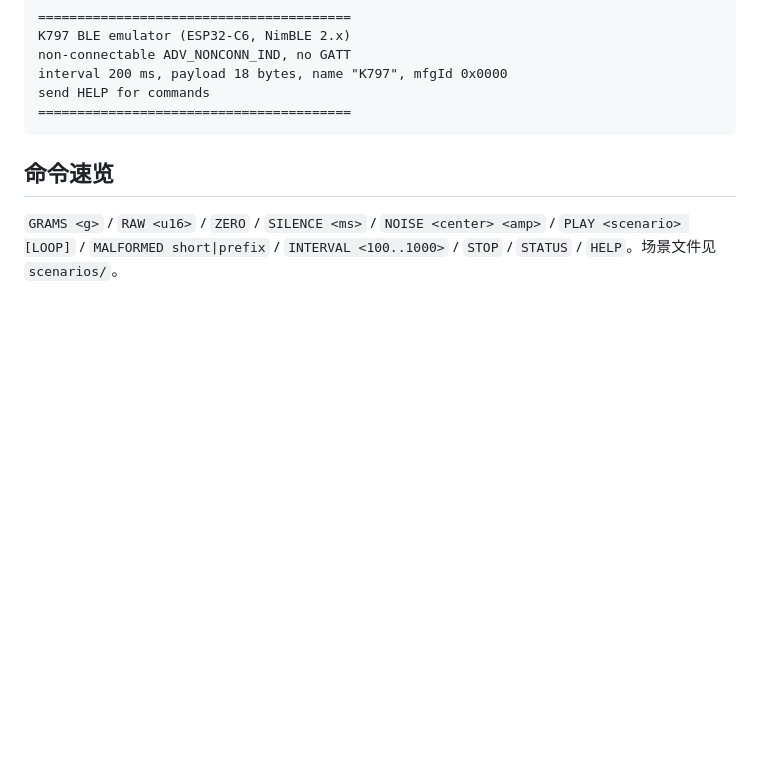
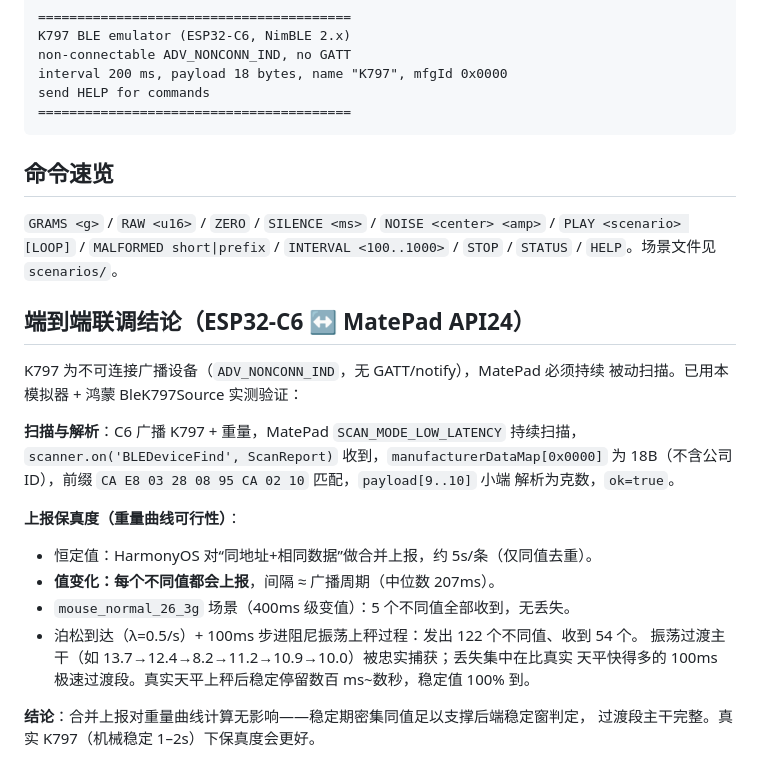
Before and after one commit to solarise94/mousevision-edge, a Markdown page: hardware/k797-emulator/BUILD.md, the part around the change. Drawn GitHub-style; blank space fills up the shorter version.

Commit message:
test(scale): 上报保真度验证 + 结论存档；清理采集诊断日志
用 ESP32-C6 模拟器 + 鸿蒙 BleK797Source 实测 HarmonyOS BLE 扫描上报保真度,
确认"合并上报对重量曲线计算无影响":

- mouse_normal_26_3g(400ms变值): 5个不同值全部收到, 无丢失, 间隔中位数207ms。
- 泊松到达(λ=0.5/s)+100ms步进阻尼振荡上秤: 发122不同值/收54, 振荡过渡主干
  (13.7→12.4→8.2→11.2→10.9→10.0)被忠实捕获; 丢失仅在比真实天平快得多的极速段。
- 结论: HarmonyOS只对"同地址+相同数据"去重, 值一变即上报每个不同值; 稳定期
  密集同值足以支撑后端稳定窗, 过渡主干完整。真实K797(机械稳定1-2s)保真度更好。

清理临时采集 hilog(K797CAP), 重建干净 HAP, ArkTS 0 ERROR。
结论存档至 hardware/k797-emulator/BUILD.md 端到端联调章节。

```diff
--- a/hardware/k797-emulator/BUILD.md
+++ b/hardware/k797-emulator/BUILD.md
@@ -98,3 +98,24 @@ send HELP for commands
 `GRAMS <g>` / `RAW <u16>` / `ZERO` / `SILENCE <ms>` / `NOISE <center> <amp>` /
 `PLAY <scenario> [LOOP]` / `MALFORMED short|prefix` / `INTERVAL <100..1000>` /
 `STOP` / `STATUS` / `HELP`。场景文件见 `scenarios/`。
+
+## 端到端联调结论（ESP32-C6 ↔ MatePad API24）
+
+K797 为不可连接广播设备（`ADV_NONCONN_IND`，无 GATT/notify），MatePad 必须持续
+被动扫描。已用本模拟器 + 鸿蒙 BleK797Source 实测验证：
+
+**扫描与解析**：C6 广播 K797 + 重量，MatePad `SCAN_MODE_LOW_LATENCY` 持续扫描，
+`scanner.on('BLEDeviceFind', ScanReport)` 收到，`manufacturerDataMap[0x0000]` 为
+18B（不含公司 ID），前缀 `CA E8 03 28 08 95 CA 02 10` 匹配，`payload[9..10]` 小端
+解析为克数，`ok=true`。
+
+**上报保真度（重量曲线可行性）**：
+- 恒定值：HarmonyOS 对“同地址+相同数据”做合并上报，约 5s/条（仅同值去重）。
+- **值变化：每个不同值都会上报**，间隔 ≈ 广播周期（中位数 207ms）。
+- `mouse_normal_26_3g` 场景（400ms 级变值）：5 个不同值全部收到，无丢失。
+- 泊松到达（λ=0.5/s）+ 100ms 步进阻尼振荡上秤过程：发出 122 个不同值、收到 54 个。
+  振荡过渡主干（如 13.7→12.4→8.2→11.2→10.9→10.0）被忠实捕获；丢失集中在比真实
+  天平快得多的 100ms 极速过渡段。真实天平上秤后稳定停留数百 ms~数秒，稳定值 100% 到。
+
+**结论**：合并上报对重量曲线计算无影响——稳定期密集同值足以支撑后端稳定窗判定，
+过渡段主干完整。真实 K797（机械稳定 1–2s）下保真度会更好。
```
